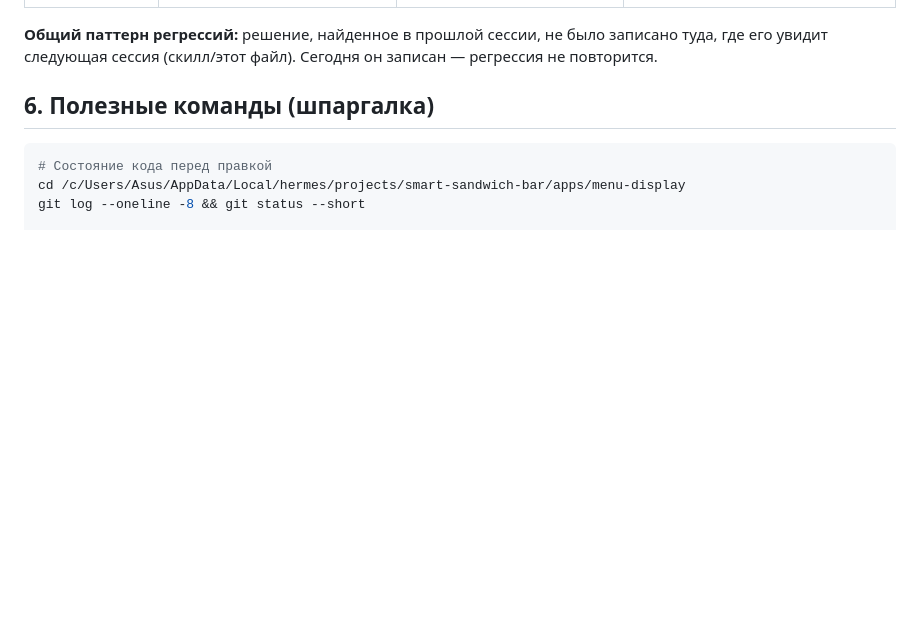
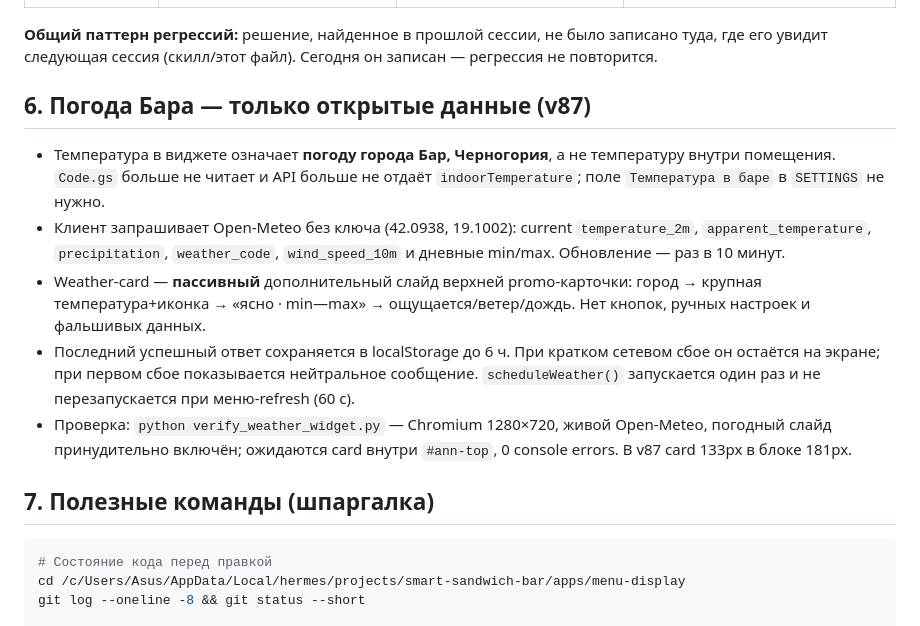
Before and after one commit to budvariana-web/smart-sandwich-assets, a Markdown page: apps/menu-display/KNOWLEDGE-BASE.md, the part around the change. GitHub-like rendering; blank space fills up the shorter version.

Commit message:
docs: record automatic Bar weather widget

````diff
--- a/apps/menu-display/KNOWLEDGE-BASE.md
+++ b/apps/menu-display/KNOWLEDGE-BASE.md
@@ -82,7 +82,15 @@ non-safelisted CORS-заголовок → preflight → GAS блокирует
 **Общий паттерн регрессий:** решение, найденное в прошлой сессии, не было записано туда,
 где его увидит следующая сессия (скилл/этот файл). Сегодня он записан — регрессия не повторится.
 
-## 6. Полезные команды (шпаргалка)
+## 6. Погода Бара — только открытые данные (v87)
+
+- Температура в виджете означает **погоду города Бар, Черногория**, а не температуру внутри помещения. `Code.gs` больше не читает и API больше не отдаёт `indoorTemperature`; поле `Температура в баре` в `SETTINGS` не нужно.
+- Клиент запрашивает Open-Meteo без ключа (42.0938, 19.1002): current `temperature_2m`, `apparent_temperature`, `precipitation`, `weather_code`, `wind_speed_10m` и дневные min/max. Обновление — раз в 10 минут.
+- Weather-card — **пассивный** дополнительный слайд верхней promo-карточки: город → крупная температура+иконка → «ясно · min—max» → ощущается/ветер/дождь. Нет кнопок, ручных настроек и фальшивых данных.
+- Последний успешный ответ сохраняется в localStorage до 6 ч. При кратком сетевом сбое он остаётся на экране; при первом сбое показывается нейтральное сообщение. `scheduleWeather()` запускается один раз и не перезапускается при меню-refresh (60 с).
+- Проверка: `python verify_weather_widget.py` — Chromium 1280×720, живой Open-Meteo, погодный слайд принудительно включён; ожидаются card внутри `#ann-top`, 0 console errors. В v87 card 133px в блоке 181px.
+
+## 7. Полезные команды (шпаргалка)
 
 ```bash
 # Состояние кода перед правкой
````
